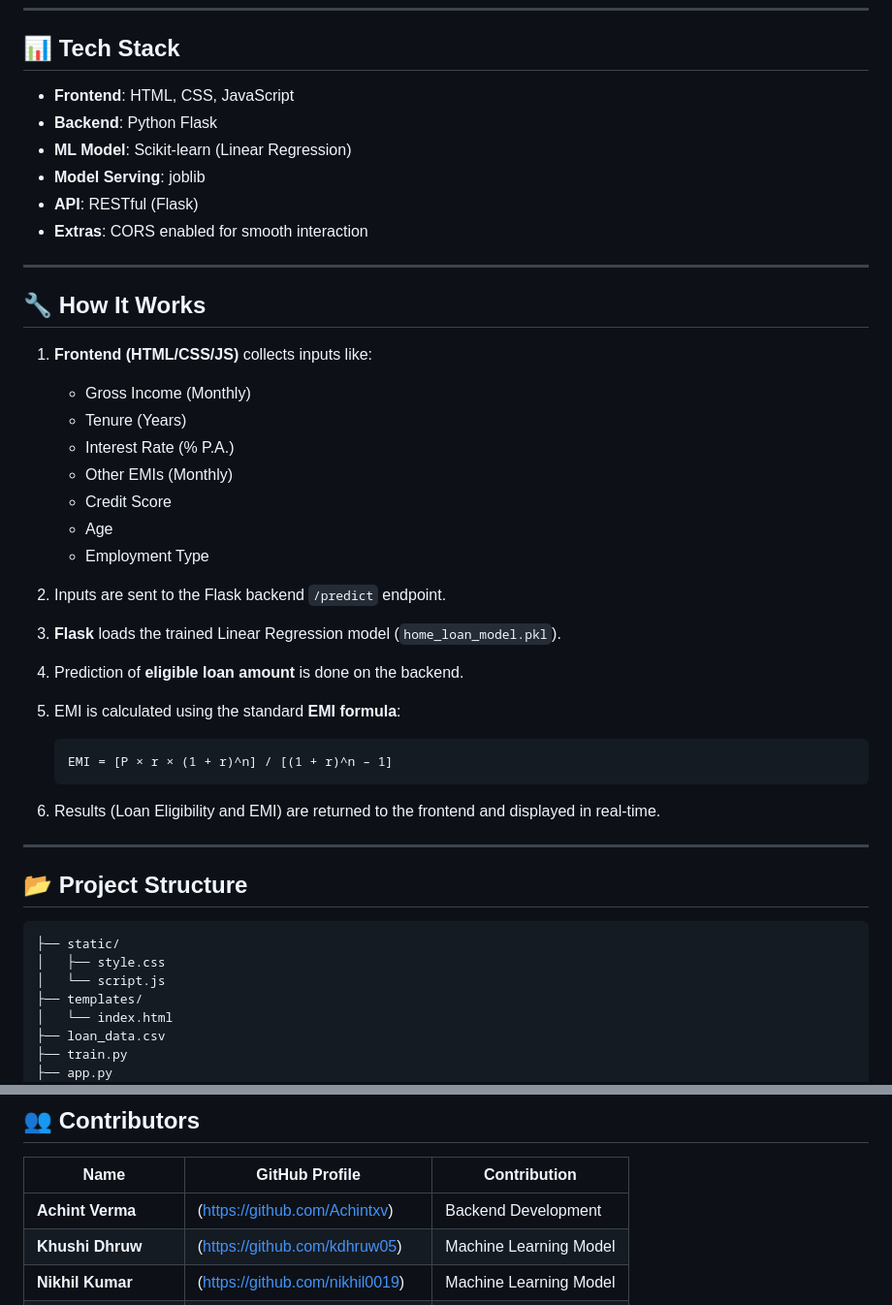
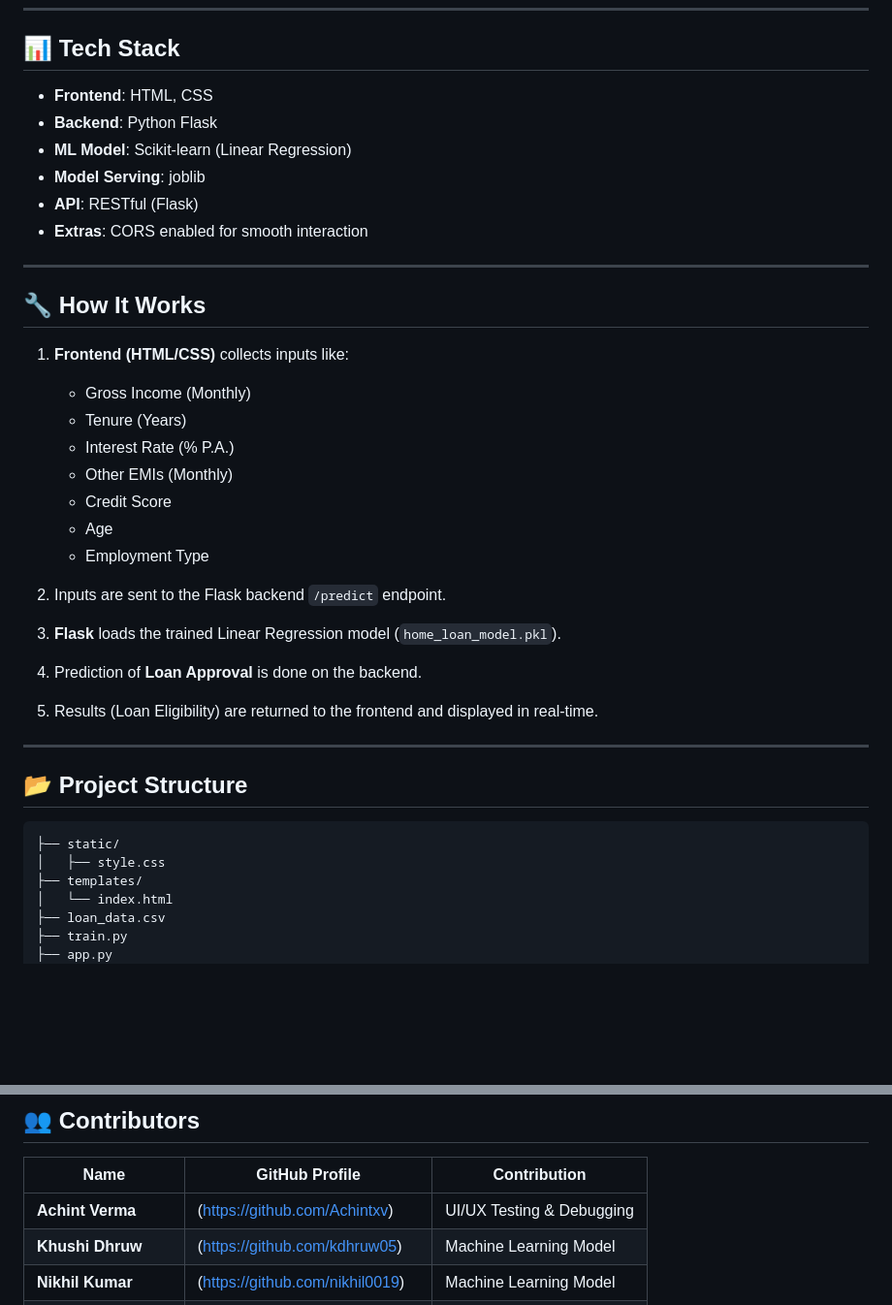
Before and after one commit to Achintxv/Home-Loan-Prediction, a Markdown page: README.md, 2 parts joined by grey strips. Shown: that part at 97% size. Rendered like a GitHub page; blank space fills up the shorter version.

````diff
--- a/README.md
+++ b/README.md
@@ -20,7 +20,7 @@ An **AI-powered web application** to predict home loan eligibility and calculate
 
 ## 📊 Tech Stack
 
-- **Frontend**: HTML, CSS, JavaScript
+- **Frontend**: HTML, CSS
 - **Backend**: Python Flask
 - **ML Model**: Scikit-learn (Linear Regression)
 - **Model Serving**: joblib
@@ -31,7 +31,7 @@ An **AI-powered web application** to predict home loan eligibility and calculate
 
 ## 🔧 How It Works
 
-1. **Frontend (HTML/CSS/JS)** collects inputs like:
+1. **Frontend (HTML/CSS)** collects inputs like:
    - Gross Income (Monthly)
    - Tenure (Years)
    - Interest Rate (% P.A.)
@@ -44,14 +44,9 @@ An **AI-powered web application** to predict home loan eligibility and calculate
 
 3. **Flask** loads the trained Linear Regression model (`home_loan_model.pkl`).
 
-4. Prediction of **eligible loan amount** is done on the backend.
+4. Prediction of **Loan Approval** is done on the backend.
 
-5. EMI is calculated using the standard **EMI formula**:
-   ```
-   EMI = [P × r × (1 + r)^n] / [(1 + r)^n – 1]
-   ```
-
-6. Results (Loan Eligibility and EMI) are returned to the frontend and displayed in real-time.
+5. Results (Loan Eligibility) are returned to the frontend and displayed in real-time.
 
 ---
 
@@ -60,7 +55,6 @@ An **AI-powered web application** to predict home loan eligibility and calculate
 ```
 ├── static/
 │   ├── style.css
-│   └── script.js
 ├── templates/
 │   └── index.html
 ├── loan_data.csv
@@ -124,7 +118,7 @@ python app.py
 
 | Name            | GitHub Profile                    | Contribution                |
 |-----------------|----------------------------------|-----------------------------|
-| **Achint Verma**  | (https://github.com/Achintxv) | Backend Development |
+| **Achint Verma**  | (https://github.com/Achintxv) | UI/UX Testing & Debugging |
 | **Khushi Dhruw**  | (https://github.com/kdhruw05) | Machine Learning Model |
 | **Nikhil Kumar**  | (https://github.com/nikhil0019) | Machine Learning Model |
 | **Gayathri Devdas**  | (https://github.com/Gayathrid04) | Frontend Development |
````
